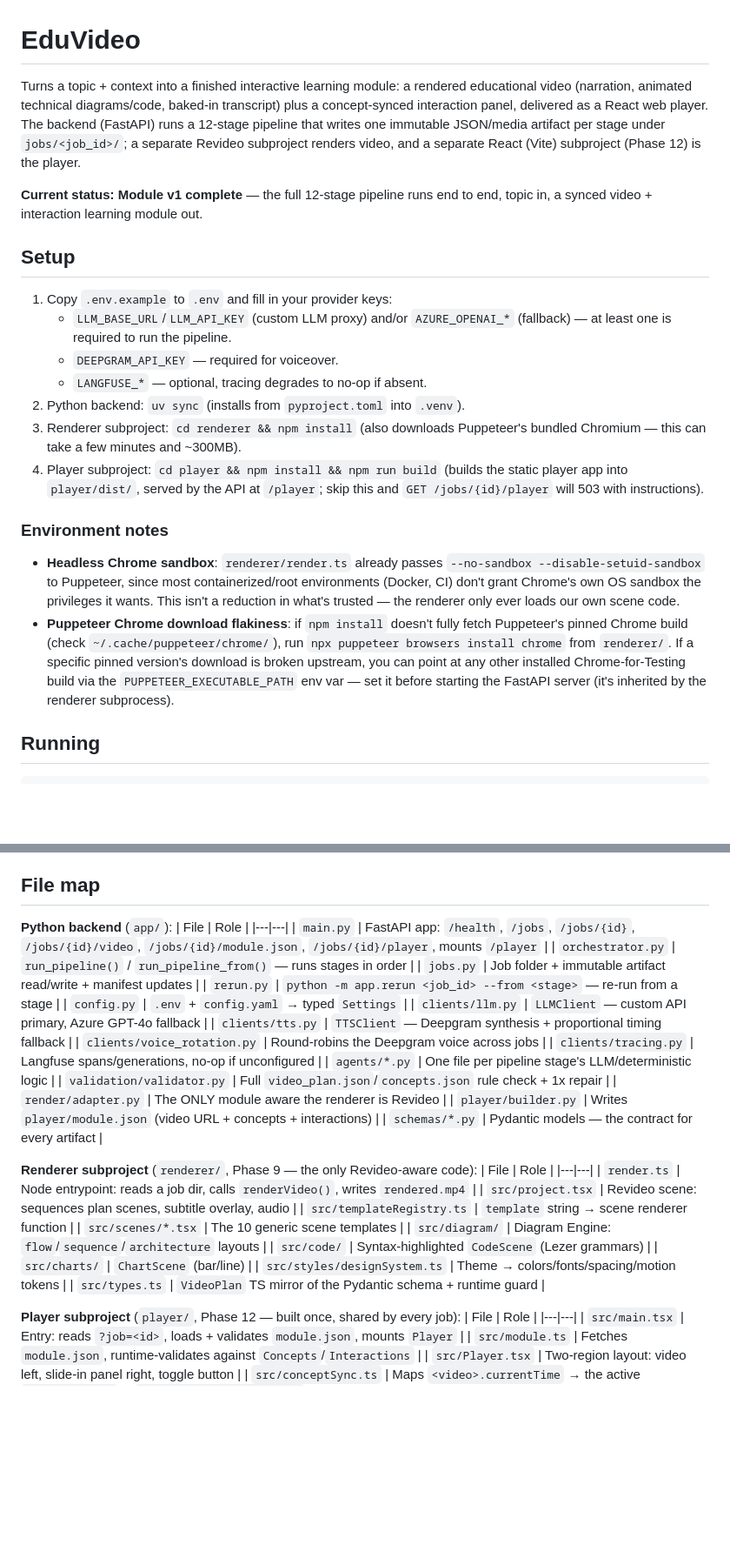
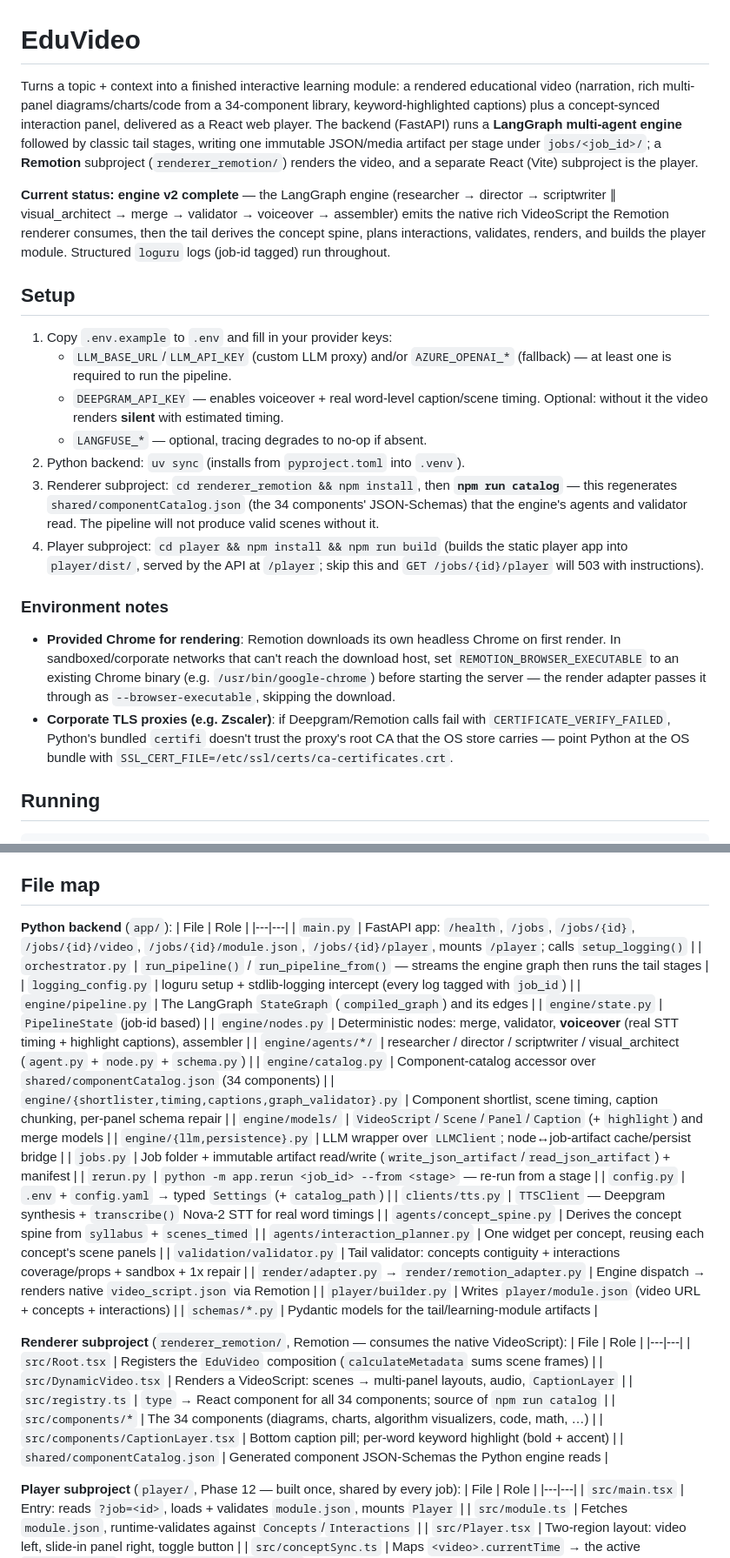
Before and after one commit to harsh-dhandha-simform/Canvas_Motion, a Markdown page: eduvideo/README.md, 2 parts joined by grey strips. Shown at 87% size. Rendered like a GitHub page; blank space fills up the shorter version.

Commit message:
docs(eduvideo): update README for LangGraph engine + Remotion + loguru
Co-Authored-By: Claude Opus 4.8 (1M context) <noreply@anthropic.com>

```diff
--- a/eduvideo/README.md
+++ b/eduvideo/README.md
@@ -1,42 +1,47 @@
 # EduVideo
 
 Turns a topic + context into a finished interactive learning module: a rendered
-educational video (narration, animated technical diagrams/code, baked-in transcript)
-plus a concept-synced interaction panel, delivered as a React web player. The backend
-(FastAPI) runs a 12-stage pipeline that writes one immutable JSON/media artifact per
-stage under `jobs/<job_id>/`; a separate Revideo subproject renders video, and a
-separate React (Vite) subproject (Phase 12) is the player.
+educational video (narration, rich multi-panel diagrams/charts/code from a 34-component
+library, keyword-highlighted captions) plus a concept-synced interaction panel,
+delivered as a React web player. The backend (FastAPI) runs a **LangGraph multi-agent
+engine** followed by classic tail stages, writing one immutable JSON/media artifact per
+stage under `jobs/<job_id>/`; a **Remotion** subproject (`renderer_remotion/`) renders
+the video, and a separate React (Vite) subproject is the player.
 
-**Current status: Module v1 complete** — the full 12-stage pipeline runs end to end,
-topic in, a synced video + interaction learning module out.
+**Current status: engine v2 complete** — the LangGraph engine (researcher → director →
+scriptwriter ∥ visual_architect → merge → validator → voiceover → assembler) emits the
+native rich VideoScript the Remotion renderer consumes, then the tail derives the
+concept spine, plans interactions, validates, renders, and builds the player module.
+Structured `loguru` logs (job-id tagged) run throughout.
 
 ## Setup
 
 1. Copy `.env.example` to `.env` and fill in your provider keys:
    - `LLM_BASE_URL`/`LLM_API_KEY` (custom LLM proxy) and/or `AZURE_OPENAI_*` (fallback)
      — at least one is required to run the pipeline.
-   - `DEEPGRAM_API_KEY` — required for voiceover.
+   - `DEEPGRAM_API_KEY` — enables voiceover + real word-level caption/scene timing.
+     Optional: without it the video renders **silent** with estimated timing.
    - `LANGFUSE_*` — optional, tracing degrades to no-op if absent.
 2. Python backend: `uv sync` (installs from `pyproject.toml` into `.venv`).
-3. Renderer subproject: `cd renderer && npm install` (also downloads Puppeteer's
-   bundled Chromium — this can take a few minutes and ~300MB).
+3. Renderer subproject: `cd renderer_remotion && npm install`, then
+   **`npm run catalog`** — this regenerates `shared/componentCatalog.json` (the 34
+   components' JSON-Schemas) that the engine's agents and validator read. The pipeline
+   will not produce valid scenes without it.
 4. Player subproject: `cd player && npm install && npm run build` (builds the
    static player app into `player/dist/`, served by the API at `/player`; skip this
    and `GET /jobs/{id}/player` will 503 with instructions).
 
 ### Environment notes
 
-- **Headless Chrome sandbox**: `renderer/render.ts` already passes `--no-sandbox
-  --disable-setuid-sandbox` to Puppeteer, since most containerized/root
-  environments (Docker, CI) don't grant Chrome's own OS sandbox the privileges it
-  wants. This isn't a reduction in what's trusted — the renderer only ever loads
-  our own scene code.
-- **Puppeteer Chrome download flakiness**: if `npm install` doesn't fully fetch
-  Puppeteer's pinned Chrome build (check `~/.cache/puppeteer/chrome/`), run
-  `npx puppeteer browsers install chrome` from `renderer/`. If a specific pinned
-  version's download is broken upstream, you can point at any other installed
-  Chrome-for-Testing build via the `PUPPETEER_EXECUTABLE_PATH` env var — set it
-  before starting the FastAPI server (it's inherited by the renderer subprocess).
+- **Provided Chrome for rendering**: Remotion downloads its own headless Chrome on
+  first render. In sandboxed/corporate networks that can't reach the download host,
+  set `REMOTION_BROWSER_EXECUTABLE` to an existing Chrome binary (e.g.
+  `/usr/bin/google-chrome`) before starting the server — the render adapter passes it
+  through as `--browser-executable`, skipping the download.
+- **Corporate TLS proxies (e.g. Zscaler)**: if Deepgram/Remotion calls fail with
+  `CERTIFICATE_VERIFY_FAILED`, Python's bundled `certifi` doesn't trust the proxy's
+  root CA that the OS store carries — point Python at the OS bundle with
+  `SSL_CERT_FILE=/etc/ssl/certs/ca-certificates.crt`.
 
 ## Running
 
@@ -118,33 +130,37 @@ job) opens at `/player/?job=<id>` and loads that job's `module.json`:
 **Python backend** (`app/`):
 | File | Role |
 |---|---|
-| `main.py` | FastAPI app: `/health`, `/jobs`, `/jobs/{id}`, `/jobs/{id}/video`, `/jobs/{id}/module.json`, `/jobs/{id}/player`, mounts `/player` |
-| `orchestrator.py` | `run_pipeline()` / `run_pipeline_from()` — runs stages in order |
-| `jobs.py` | Job folder + immutable artifact read/write + manifest updates |
+| `main.py` | FastAPI app: `/health`, `/jobs`, `/jobs/{id}`, `/jobs/{id}/video`, `/jobs/{id}/module.json`, `/jobs/{id}/player`, mounts `/player`; calls `setup_logging()` |
+| `orchestrator.py` | `run_pipeline()` / `run_pipeline_from()` — streams the engine graph then runs the tail stages |
+| `logging_config.py` | loguru setup + stdlib-logging intercept (every log tagged with `job_id`) |
+| `engine/pipeline.py` | The LangGraph `StateGraph` (`compiled_graph`) and its edges |
+| `engine/state.py` | `PipelineState` (job-id based) |
+| `engine/nodes.py` | Deterministic nodes: merge, validator, **voiceover** (real STT timing + highlight captions), assembler |
+| `engine/agents/*/` | researcher / director / scriptwriter / visual_architect (`agent.py` + `node.py` + `schema.py`) |
+| `engine/catalog.py` | Component-catalog accessor over `shared/componentCatalog.json` (34 components) |
+| `engine/{shortlister,timing,captions,graph_validator}.py` | Component shortlist, scene timing, caption chunking, per-panel schema repair |
+| `engine/models/` | `VideoScript`/`Scene`/`Panel`/`Caption` (+ `highlight`) and merge models |
+| `engine/{llm,persistence}.py` | LLM wrapper over `LLMClient`; node↔job-artifact cache/persist bridge |
+| `jobs.py` | Job folder + immutable artifact read/write (`write_json_artifact`/`read_json_artifact`) + manifest |
 | `rerun.py` | `python -m app.rerun <job_id> --from <stage>` — re-run from a stage |
-| `config.py` | `.env` + `config.yaml` → typed `Settings` |
-| `clients/llm.py` | `LLMClient` — custom API primary, Azure GPT-4o fallback |
-| `clients/tts.py` | `TTSClient` — Deepgram synthesis + proportional timing fallback |
-| `clients/voice_rotation.py` | Round-robins the Deepgram voice across jobs |
-| `clients/tracing.py` | Langfuse spans/generations, no-op if unconfigured |
-| `agents/*.py` | One file per pipeline stage's LLM/deterministic logic |
-| `validation/validator.py` | Full `video_plan.json`/`concepts.json` rule check + 1x repair |
-| `render/adapter.py` | The ONLY module aware the renderer is Revideo |
+| `config.py` | `.env` + `config.yaml` → typed `Settings` (+ `catalog_path`) |
+| `clients/tts.py` | `TTSClient` — Deepgram synthesis + `transcribe()` Nova-2 STT for real word timings |
+| `agents/concept_spine.py` | Derives the concept spine from `syllabus` + `scenes_timed` |
+| `agents/interaction_planner.py` | One widget per concept, reusing each concept's scene panels |
+| `validation/validator.py` | Tail validator: concepts contiguity + interactions coverage/props + sandbox + 1x repair |
+| `render/adapter.py` → `render/remotion_adapter.py` | Engine dispatch → renders native `video_script.json` via Remotion |
 | `player/builder.py` | Writes `player/module.json` (video URL + concepts + interactions) |
-| `schemas/*.py` | Pydantic models — the contract for every artifact |
+| `schemas/*.py` | Pydantic models for the tail/learning-module artifacts |
 
-**Renderer subproject** (`renderer/`, Phase 9 — the only Revideo-aware code):
+**Renderer subproject** (`renderer_remotion/`, Remotion — consumes the native VideoScript):
 | File | Role |
 |---|---|
-| `render.ts` | Node entrypoint: reads a job dir, calls `renderVideo()`, writes `rendered.mp4` |
-| `src/project.tsx` | Revideo scene: sequences plan scenes, subtitle overlay, audio |
-| `src/templateRegistry.ts` | `template` string → scene renderer function |
-| `src/scenes/*.tsx` | The 10 generic scene templates |
-| `src/diagram/` | Diagram Engine: `flow`/`sequence`/`architecture` layouts |
-| `src/code/` | Syntax-highlighted `CodeScene` (Lezer grammars) |
-| `src/charts/` | `ChartScene` (bar/line) |
-| `src/styles/designSystem.ts` | Theme → colors/fonts/spacing/motion tokens |
-| `src/types.ts` | `VideoPlan` TS mirror of the Pydantic schema + runtime guard |
+| `src/Root.tsx` | Registers the `EduVideo` composition (`calculateMetadata` sums scene frames) |
+| `src/DynamicVideo.tsx` | Renders a VideoScript: scenes → multi-panel layouts, audio, `CaptionLayer` |
+| `src/registry.ts` | `type` → React component for all 34 components; source of `npm run catalog` |
+| `src/components/*` | The 34 components (diagrams, charts, algorithm visualizers, code, math, …) |
+| `src/components/CaptionLayer.tsx` | Bottom caption pill; per-word keyword highlight (bold + accent) |
+| `shared/componentCatalog.json` | Generated component JSON-Schemas the Python engine reads |
 
 **Player subproject** (`player/`, Phase 12 — built once, shared by every job):
 | File | Role |
```
Also changed, not shown: other parts of eduvideo/README.md (+30 -18 lines).
